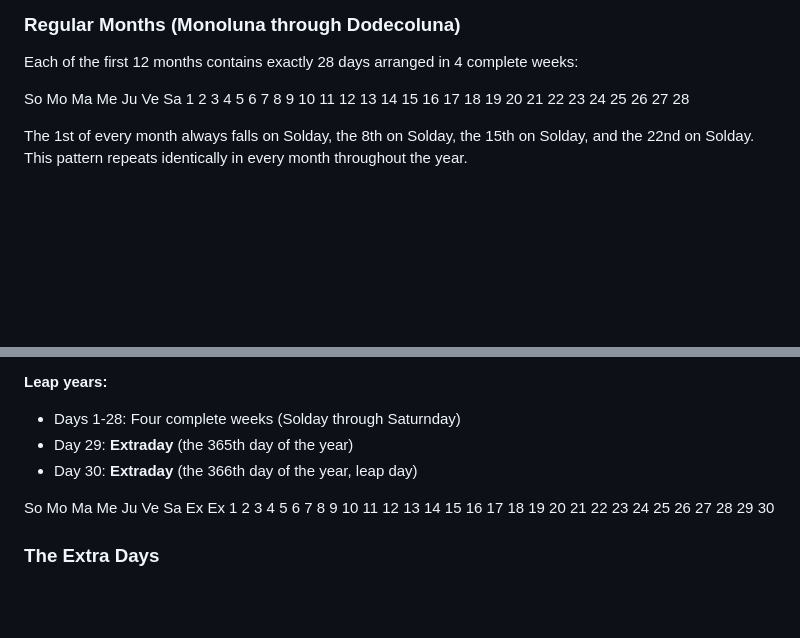
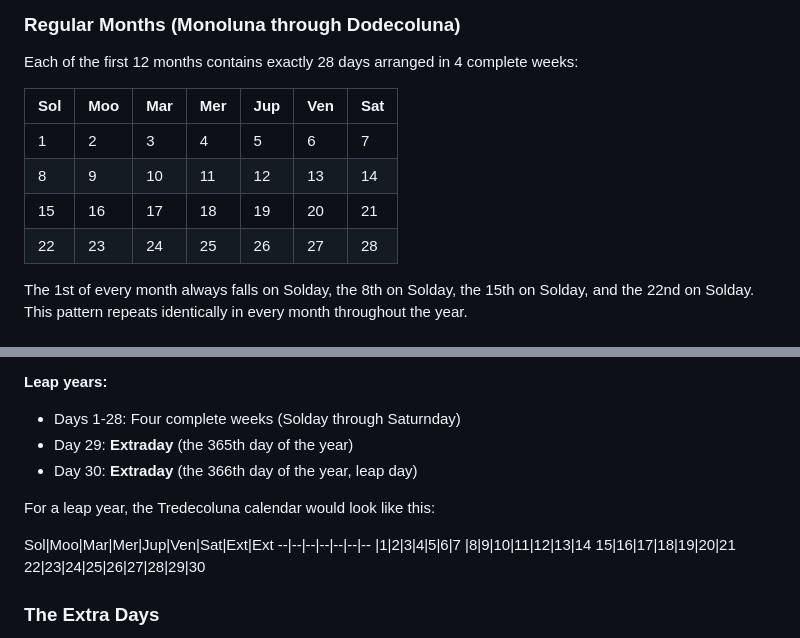
Before and after one commit to JoeStrout/lunisolar, a Markdown page: lunisolar-calendar-system.md, 2 parts joined by grey strips. Rendered like a GitHub page; blank space fills up the shorter version.

Commit message:
Tablize the calendars.

```diff
--- a/lunisolar-calendar-system.md
+++ b/lunisolar-calendar-system.md
@@ -81,11 +81,12 @@ We also endorse the classic astronomical symbols that have been used for centuri
 
 Each of the first 12 months contains exactly 28 days arranged in 4 complete weeks:
 
-So Mo Ma Me Ju Ve Sa
- 1  2  3  4  5  6  7
- 8  9 10 11 12 13 14
-15 16 17 18 19 20 21
-22 23 24 25 26 27 28
+Sol|Moo|Mar|Mer|Jup|Ven|Sat
+--|--|--|--|--|--|--
+|1|2|3|4|5|6|7
+|8|9|10|11|12|13|14
+15|16|17|18|19|20|21
+22|23|24|25|26|27|28
 
 
 The 1st of every month always falls on Solday, the 8th on Solday, the 15th on Solday, and the 22nd on Solday. This pattern repeats identically in every month throughout the year.
@@ -103,11 +104,14 @@ Tredecoluna contains 29 days in common years and 30 days in leap years:
 - Day 29: **Extraday** (the 365th day of the year)
 - Day 30: **Extraday** (the 366th day of the year, leap day)
 
-So Mo Ma Me Ju Ve Sa Ex Ex
- 1  2  3  4  5  6  7
- 8  9 10 11 12 13 14
-15 16 17 18 19 20 21
-22 23 24 25 26 27 28 29 30
+For a leap year, the Tredecoluna calendar would look like this:
+
+Sol|Moo|Mar|Mer|Jup|Ven|Sat|Ext|Ext
+--|--|--|--|--|--|--
+|1|2|3|4|5|6|7
+|8|9|10|11|12|13|14
+15|16|17|18|19|20|21
+22|23|24|25|26|27|28|29|30
 
 
 ### The Extra Days
```
